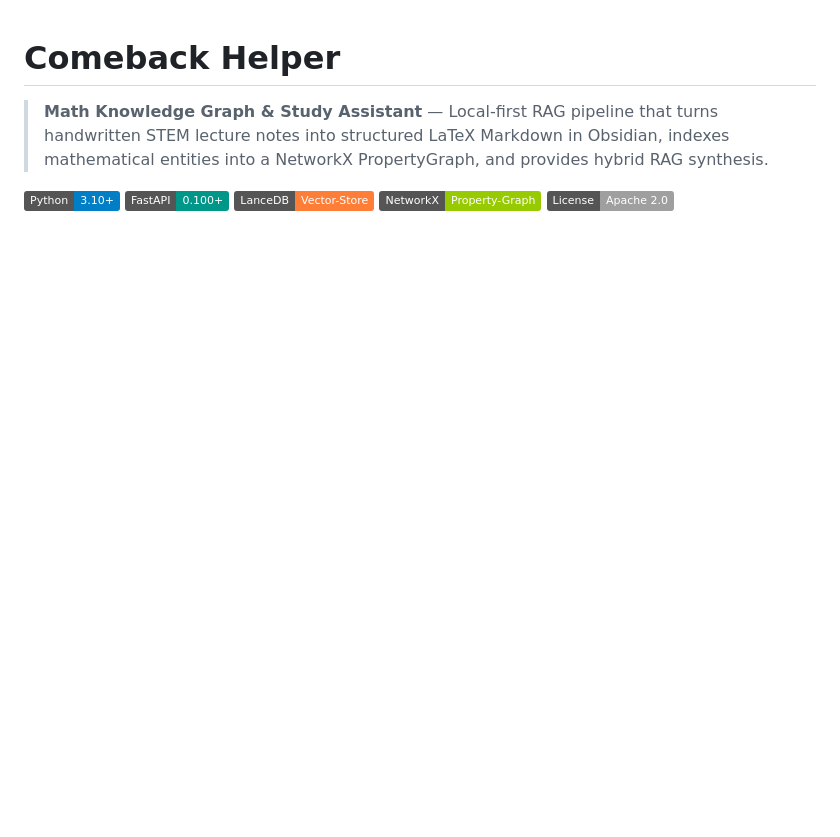
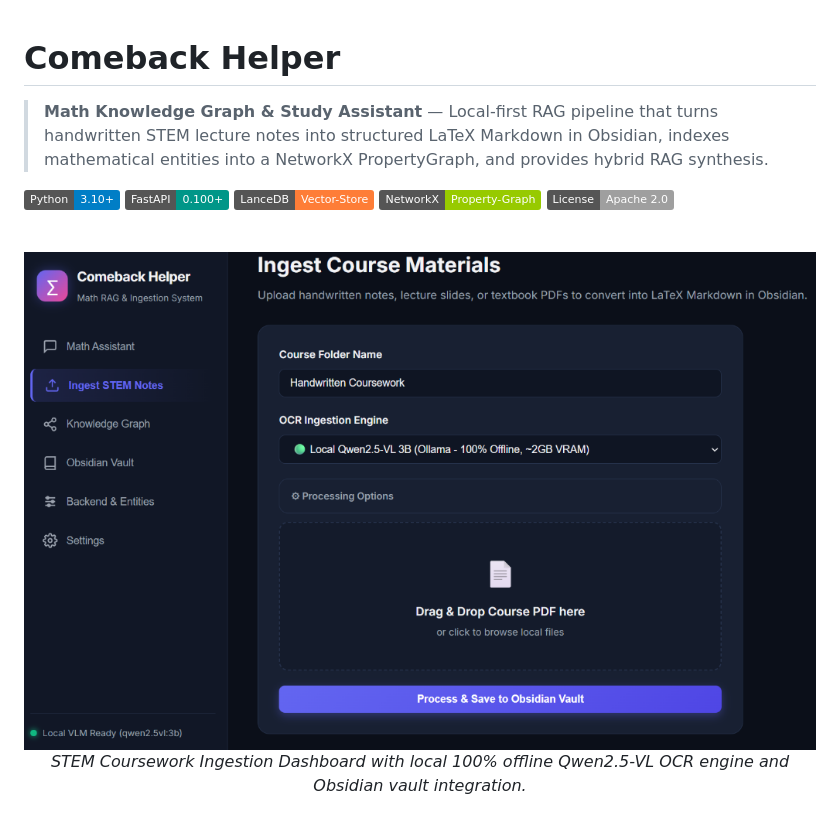
Before and after one commit to shantanu-urgunde-21/comeback-helper, a Markdown page: README.md, the part around the change. Rendered like a GitHub page; badges without logos; blank space fills up the shorter version.

Commit message:
docs: restore both ingest_dashboard.png and knowledge_graph_dashboard.png images in README

```diff
--- a/README.md
+++ b/README.md
@@ -10,6 +10,9 @@
 
 <br>
 <div align="center">
+  <img src="docs/images/ingest_dashboard.png" alt="Comeback Helper STEM Note Ingestion Dashboard" width="850"/>
+  <p><i>STEM Coursework Ingestion Dashboard with local 100% offline Qwen2.5-VL OCR engine and Obsidian vault integration.</i></p>
+  <br>
   <img src="docs/images/knowledge_graph_dashboard.png" alt="Comeback Helper Visual Knowledge Graph Dashboard" width="850"/>
   <p><i>Interactive Visual Knowledge Graph Dashboard showing entity prerequisite links, course nodes, and math concepts.</i></p>
 </div>
```
